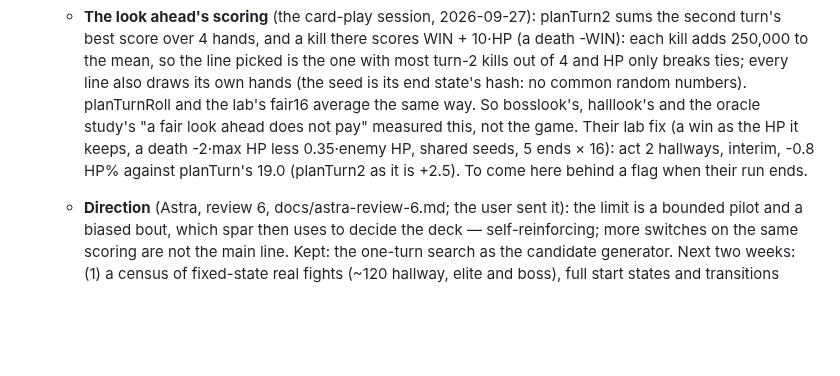
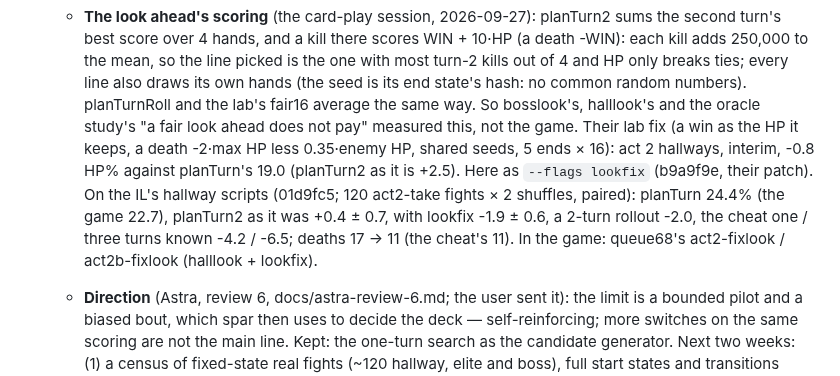
Before and after one commit to liu-x27/spire-jev, a Markdown page: docs/PLAN.md, the part around the change. Rendered like a GitHub page; blank space fills up the shorter version.

Commit message:
PLAN: lookfix on the IL's hallway scripts, -1.9 HP% and the cheat's deaths
Co-Authored-By: Claude Opus 5.5 <noreply@anthropic.com>

```diff
--- a/docs/PLAN.md
+++ b/docs/PLAN.md
@@ -988,8 +988,13 @@ states, and only a simulator is fast enough for that.
      oracle study's "a fair look ahead does not pay" measured this, not the
      game. Their lab fix (a win as the HP it keeps, a death -2·max HP less
      0.35·enemy HP, shared seeds, 5 ends × 16): act 2 hallways, interim,
-     -0.8 HP% against planTurn's 19.0 (planTurn2 as it is +2.5). To come
-     here behind a flag when their run ends.
+     -0.8 HP% against planTurn's 19.0 (planTurn2 as it is +2.5). Here as
+     `--flags lookfix` (b9a9f9e, their patch). On the IL's hallway scripts
+     (01d9fc5; 120 act2-take fights × 2 shuffles, paired): planTurn 24.4%
+     (the game 22.7), planTurn2 as it was +0.4 ± 0.7, with lookfix -1.9 ±
+     0.6, a 2-turn rollout -2.0, the cheat one / three turns known -4.2 /
+     -6.5; deaths 17 -> 11 (the cheat's 11). In the game: queue68's
+     act2-fixlook / act2b-fixlook (halllook + lookfix).
    - **Direction** (Astra, review 6, docs/astra-review-6.md; the user sent
      it): the limit is a bounded pilot and a biased bout, which spar then
      uses to decide the deck — self-reinforcing; more switches on the same
```
